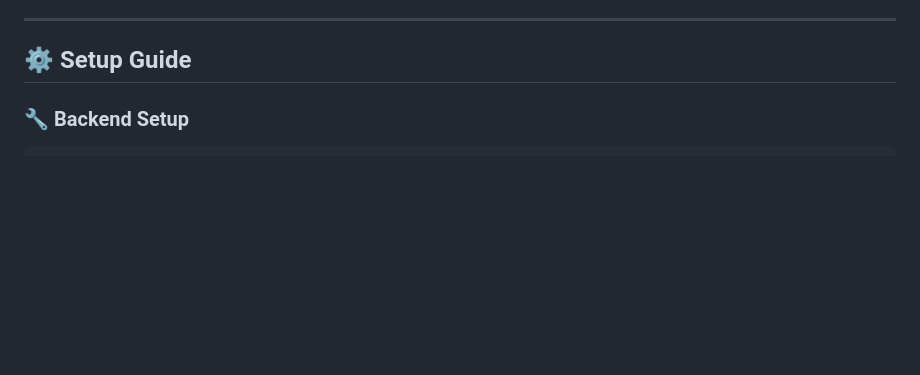
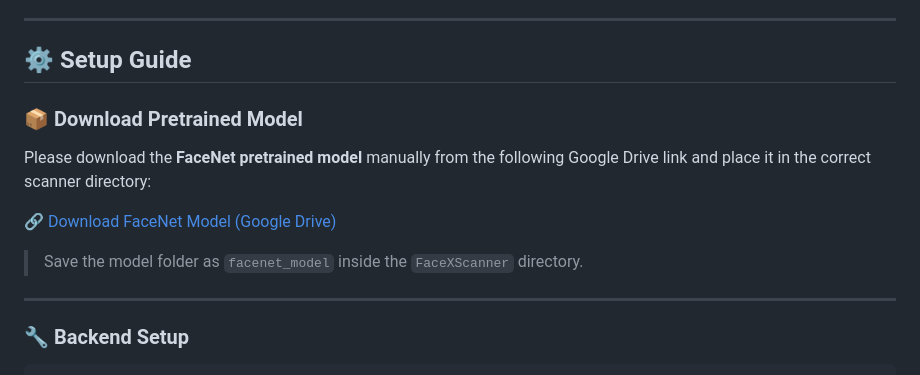
Before and after one commit to Ram-Pratheesh/FaceX, a Markdown page: README.md, the part around the change. GitHub-like rendering; blank space fills up the shorter version.

```diff
--- a/README.md
+++ b/README.md
@@ -31,6 +31,15 @@ This project integrates a Flutter Web Admin Panel, Node.js + MongoDB Backend, an
 ---
 
 ## ⚙️ Setup Guide
+
+### 📦 Download Pretrained Model
+Please download the **FaceNet pretrained model** manually from the following Google Drive link and place it in the correct scanner directory:
+
+🔗 [Download FaceNet Model (Google Drive)](https://drive.google.com/drive/folders/1Y_GFgJyuPDmquWJlmc_6I4fQORA9EZWb?usp=sharing)
+
+> Save the model folder as `facenet_model` inside the `FaceXScanner` directory.
+
+---
 
 ### 🔧 Backend Setup
 
```
